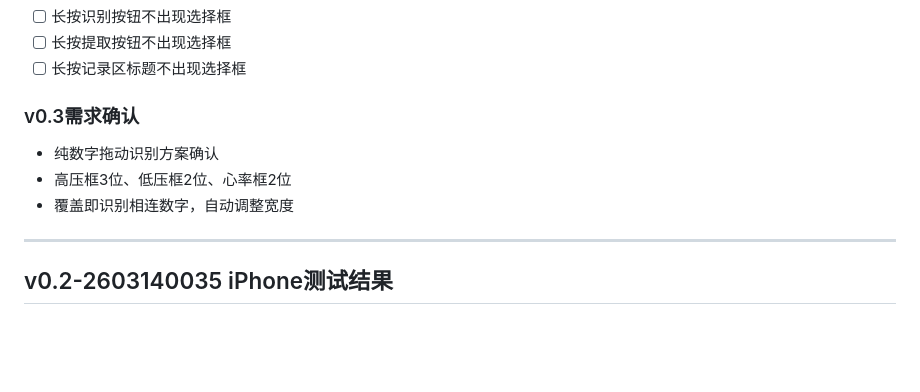
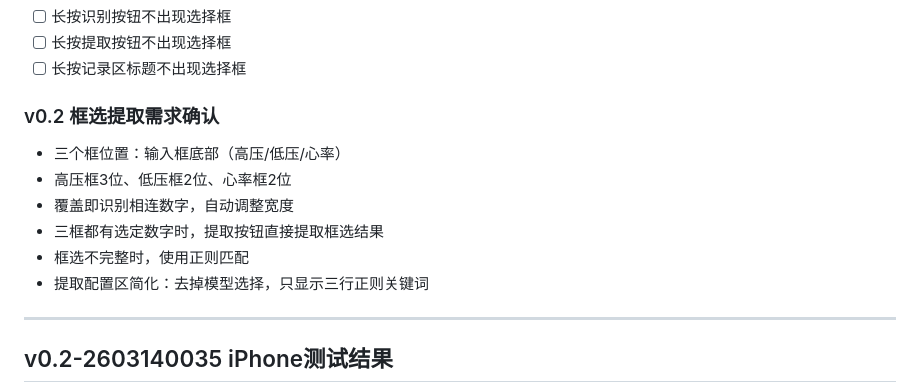
Before and after one commit to techsir-cn/bprecorder, a Markdown page: TEST_LOG.md, the part around the change. Drawn GitHub-style; blank space fills up the shorter version.

Commit message:
docs: 更新v0.2需求，加入框选提取功能，去掉模型选择

```diff
--- a/TEST_LOG.md
+++ b/TEST_LOG.md
@@ -13,10 +13,13 @@
 - [ ] 长按提取按钮不出现选择框
 - [ ] 长按记录区标题不出现选择框
 
-### v0.3需求确认
-- 纯数字拖动识别方案确认
+### v0.2 框选提取需求确认
+- 三个框位置：输入框底部（高压/低压/心率）
 - 高压框3位、低压框2位、心率框2位
 - 覆盖即识别相连数字，自动调整宽度
+- 三框都有选定数字时，提取按钮直接提取框选结果
+- 框选不完整时，使用正则匹配
+- 提取配置区简化：去掉模型选择，只显示三行正则关键词
 
 ---
 
```
Also changed, not shown: REQUIREMENTS_v0.2.md (+27 -31 lines).
